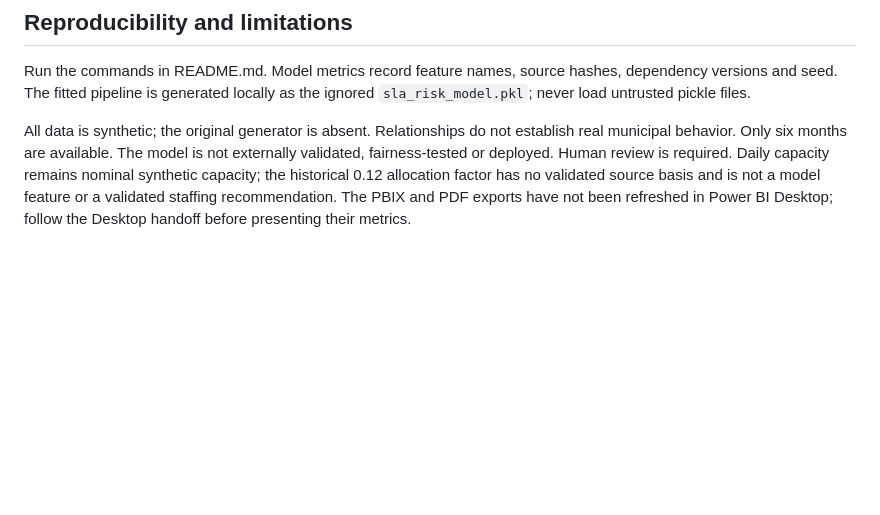
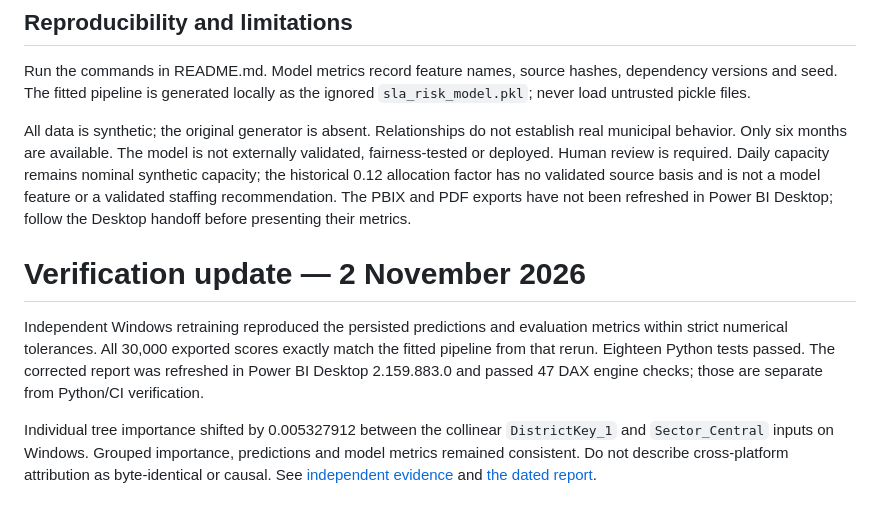
Before and after one commit to youmnaeidh/Madinah-Operations-Intelligence, a Markdown page: ai-model/AI-MODEL-CARD.md, the part around the change. GitHub-like rendering; blank space fills up the shorter version.

```diff
--- a/ai-model/AI-MODEL-CARD.md
+++ b/ai-model/AI-MODEL-CARD.md
@@ -99,3 +99,8 @@ Daily capacity remains nominal synthetic capacity; the historical 0.12 allocatio
 factor has no validated source basis and is not a model feature or a validated
 staffing recommendation. The PBIX and PDF exports have not been refreshed in
 Power BI Desktop; follow the Desktop handoff before presenting their metrics.
+# Verification update — 2 November 2026
+
+Independent Windows retraining reproduced the persisted predictions and evaluation metrics within strict numerical tolerances. All 30,000 exported scores exactly match the fitted pipeline from that rerun. Eighteen Python tests passed. The corrected report was refreshed in Power BI Desktop 2.159.883.0 and passed 47 DAX engine checks; those are separate from Python/CI verification.
+
+Individual tree importance shifted by 0.005327912 between the collinear `DistrictKey_1` and `Sector_Central` inputs on Windows. Grouped importance, predictions and model metrics remained consistent. Do not describe cross-platform attribution as byte-identical or causal. See [independent evidence](../documentation/validation-2026-11-02/independent-validation.json) and [the dated report](../documentation/VALIDATION-2026-11-02-AR.md).
```
Also changed, not shown: README.md (+26 -14 lines), documentation/POWER-BI-DESKTOP.md (+6 -0 lines), documentation/VALIDATION-2026-11-02-AR.md (added, +111 -0 lines), screenshots/corrected-2026-11-02/02-operations.png (added), screenshots/corrected-2026-11-02/03-ai-insights.png (added), screenshots/corrected-2026-11-02/04-project-info.png (added), 11 other files.
